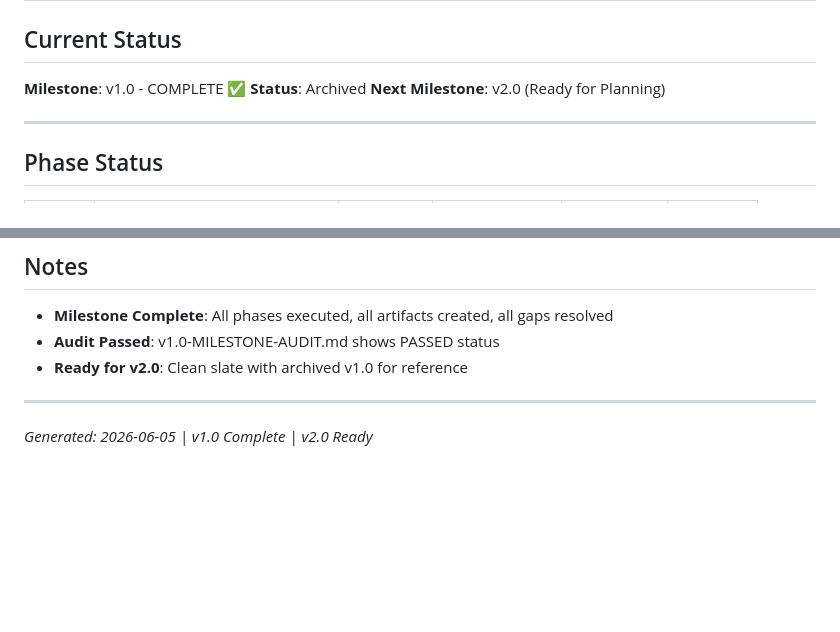
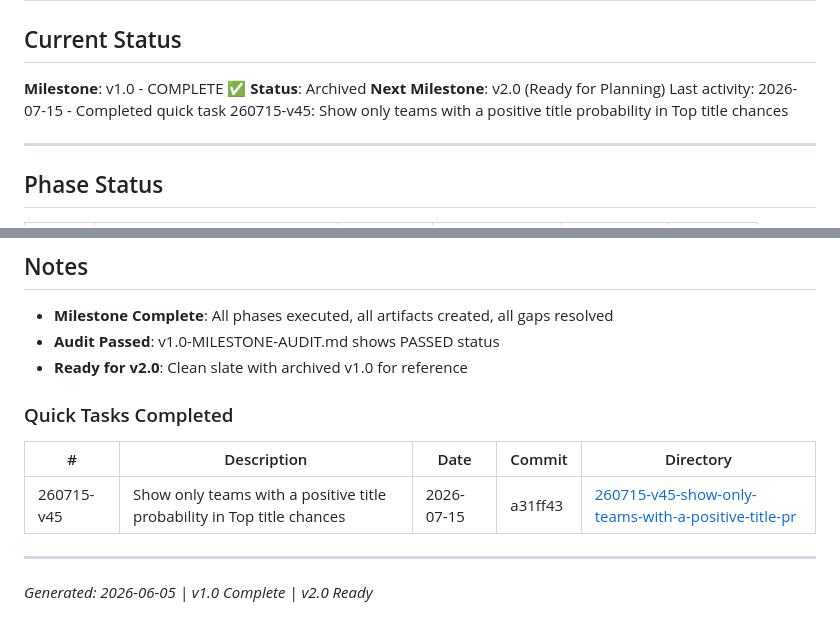
Before and after one commit to DavidZenz/xGelo, a Markdown page: .planning/STATE.md, 2 parts joined by grey strips. GitHub-like rendering; blank space fills up the shorter version.

Commit message:
docs(quick-260715-v45): record title contender filter

```diff
--- a/.planning/STATE.md
+++ b/.planning/STATE.md
@@ -11,6 +11,7 @@
 **Milestone**: v1.0 - COMPLETE ✅
 **Status**: Archived
 **Next Milestone**: v2.0 (Ready for Planning)
+Last activity: 2026-07-15 - Completed quick task 260715-v45: Show only teams with a positive title probability in Top title chances
 
 ---
 
@@ -189,5 +190,11 @@ $ git status
 - **Audit Passed**: v1.0-MILESTONE-AUDIT.md shows PASSED status
 - **Ready for v2.0**: Clean slate with archived v1.0 for reference
 
+### Quick Tasks Completed
+
+| # | Description | Date | Commit | Directory |
+|---|-------------|------|--------|-----------|
+| 260715-v45 | Show only teams with a positive title probability in Top title chances | 2026-07-15 | a31ff43 | [260715-v45-show-only-teams-with-a-positive-title-pr](./quick/260715-v45-show-only-teams-with-a-positive-title-pr/) |
+
 ---
 *Generated: 2026-06-05 | v1.0 Complete | v2.0 Ready*
```
Also changed, not shown: 2 other files.
